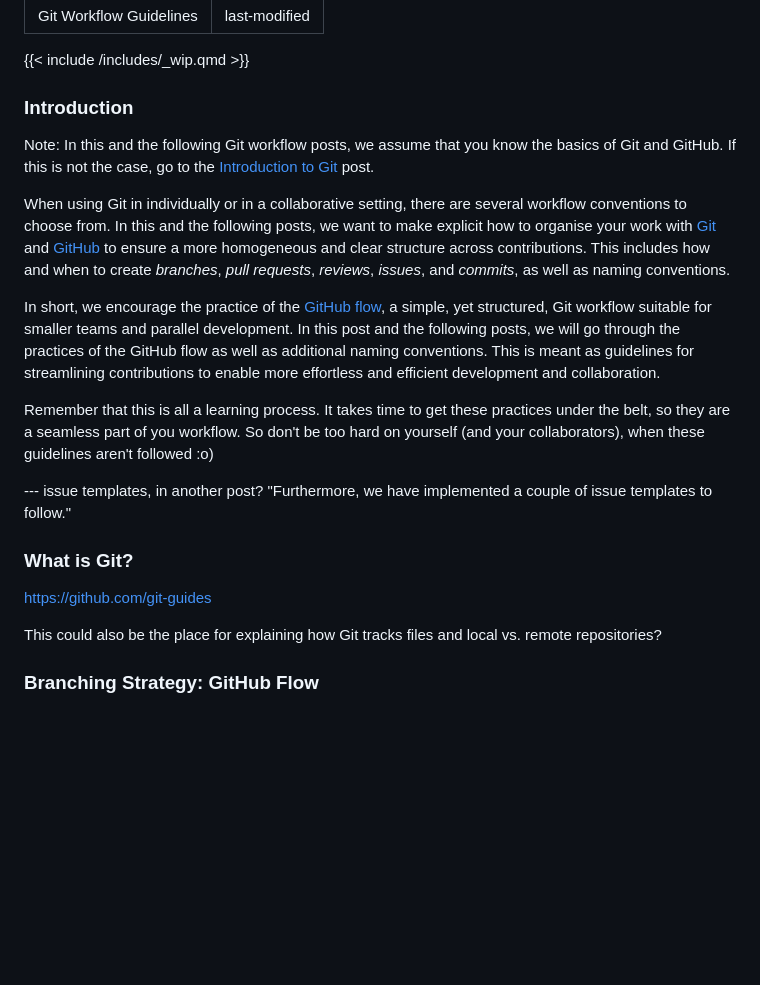
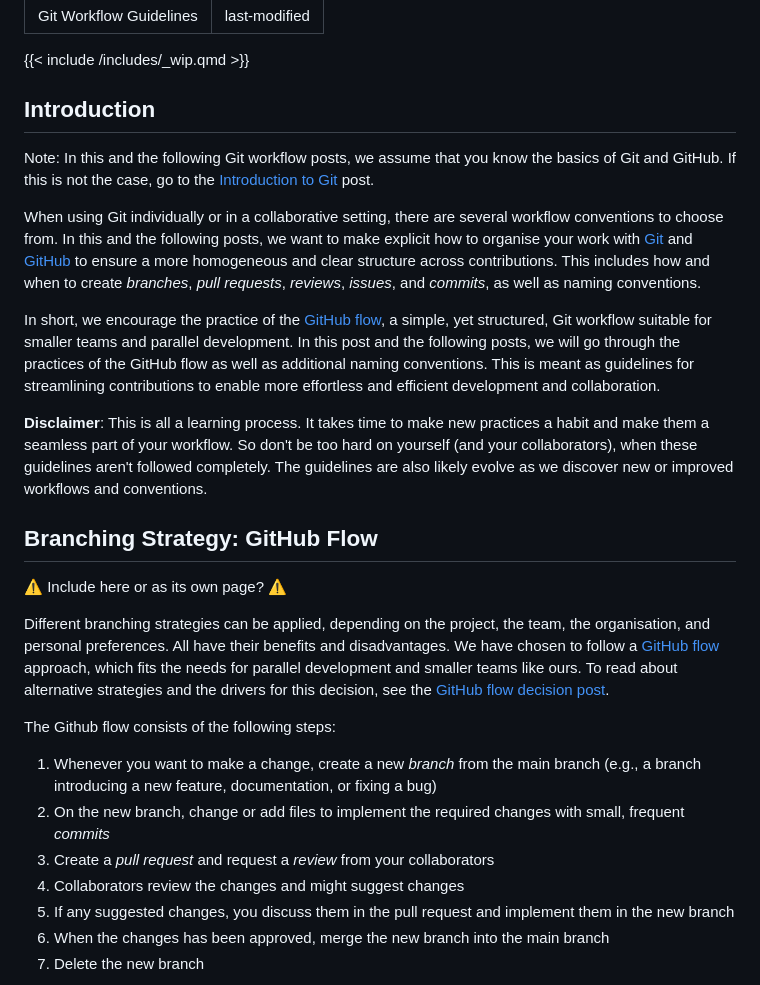
Before and after one commit to rostools/cog-flow-intro, a Markdown page: index.md, the part around one of its changes. Rendered like a GitHub page; blank space fills up the shorter version.

```diff
--- a/index.md
+++ b/index.md
@@ -5,23 +5,29 @@ date: last-modified
 
 {{< include /includes/_wip.qmd >}}
 
-### Introduction
+## Introduction
 
 Note: In this and the following Git workflow posts, we assume that you know the basics of Git and GitHub. If this is not the case, go to the [Introduction to Git](git.md) post.
 
-When using Git in individually or in a collaborative setting, there are several workflow conventions to choose from. In this and the following posts, we want to make explicit how to organise your work with [Git](https://git-scm.com/) and [GitHub](github.com) to ensure a more homogeneous and clear structure across contributions. This includes how and when to create *branches*, *pull requests*, *reviews*, *issues*, and *commits*, as well as naming conventions.
+When using Git individually or in a collaborative setting, there are several workflow conventions to choose from. In this and the following posts, we want to make explicit how to organise your work with [Git](https://git-scm.com/) and [GitHub](https://github.com) to ensure a more homogeneous and clear structure across contributions. This includes how and when to create *branches*, *pull requests*, *reviews*, *issues*, and *commits*, as well as naming conventions.
 
 In short, we encourage the practice of the [GitHub flow](https://docs.github.com/en/get-started/quickstart/github-flow), a simple, yet structured, Git workflow suitable for smaller teams and parallel development. In this post and the following posts, we will go through the practices of the GitHub flow as well as additional naming conventions. This is meant as guidelines for streamlining contributions to enable more effortless and efficient development and collaboration.
 
-Remember that this is all a learning process. It takes time to get these practices under the belt, so they are a seamless part of you workflow. So don't be too hard on yourself (and your collaborators), when these guidelines aren't followed :o)
+**Disclaimer**: This is all a learning process. It takes time to make new practices a habit and make them a seamless part of your workflow. So don't be too hard on yourself (and your collaborators), when these guidelines aren't followed completely. The guidelines are also likely evolve as we discover new or improved workflows and conventions.
 
---- issue templates, in another post? "Furthermore, we have implemented a couple of issue templates to follow."
+## Branching Strategy: GitHub Flow
 
-### What is Git?
+:warning: Include here or as its own page? :warning:
 
-https://github.com/git-guides
+Different branching strategies can be applied, depending on the project, the team, the organisation, and personal preferences. All have their benefits and disadvantages. We have chosen to follow a [GitHub flow](https://docs.github.com/en/get-started/quickstart/github-flow) approach, which fits the needs for parallel development and smaller teams like ours. To read about alternative strategies and the drivers for this decision, see the [GitHub flow decision post](../why-github-flow/index.md).
 
-This could also be the place for explaining how Git tracks files and local vs. remote repositories?
+The Github flow consists of the following steps:
 
-### Branching Strategy: GitHub Flow
+1. Whenever you want to make a change, create a new *branch* from the main branch (e.g., a branch introducing a new feature, documentation, or fixing a bug)
+2. On the new branch, change or add files to implement the required changes with small, frequent *commits*
+3. Create a *pull request* and request a *review* from your collaborators
+4. Collaborators review the changes and might suggest changes
+5. If any suggested changes, you discuss them in the pull request and implement them in the new branch
+6. When the changes has been approved, merge the new branch into the main branch
+7. Delete the new branch
 
```
Also changed, not shown: other parts of index.md (+19 -41 lines).
